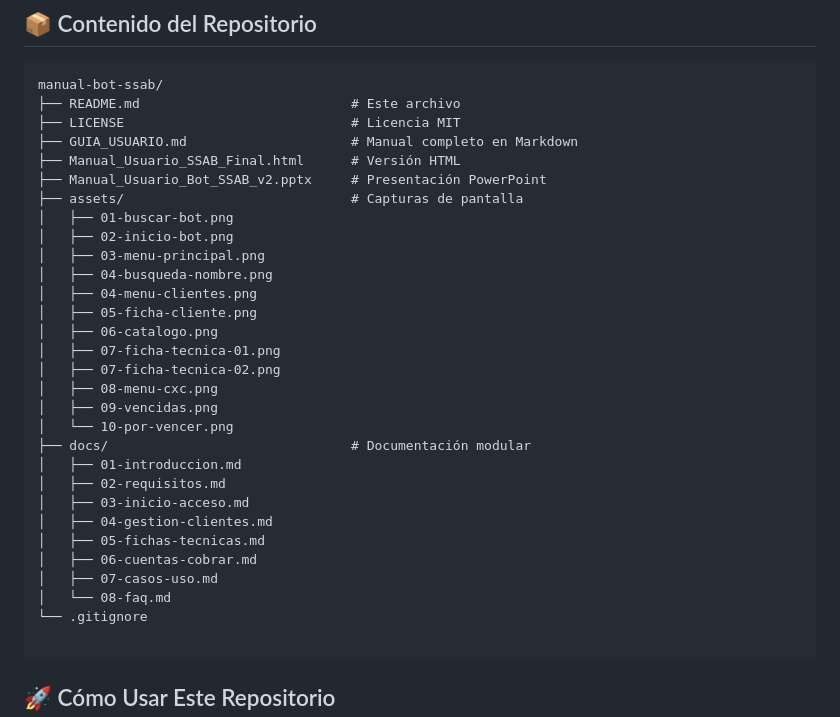
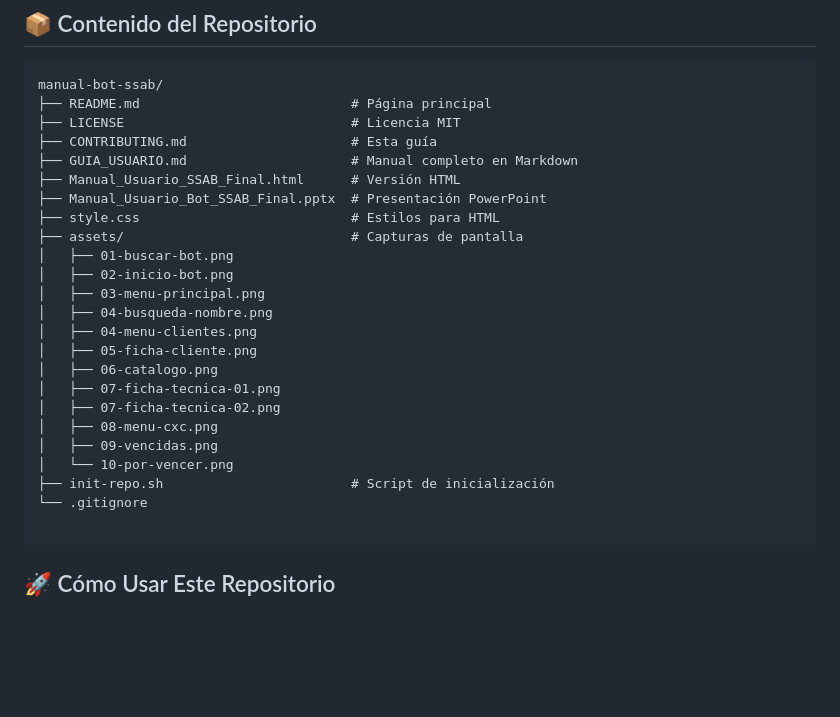
Before and after one commit to laguileracl/manual-bot-ssab, a Markdown page: CONTRIBUTING.md, the part around the change. Rendered like a GitHub page; blank space fills up the shorter version.

````diff
--- a/CONTRIBUTING.md
+++ b/CONTRIBUTING.md
@@ -6,11 +6,13 @@ Este repositorio contiene la documentación completa del Bot de Gestión Comerci
 
 ```
 manual-bot-ssab/
-├── README.md                           # Este archivo
+├── README.md                           # Página principal
 ├── LICENSE                             # Licencia MIT
+├── CONTRIBUTING.md                     # Esta guía
 ├── GUIA_USUARIO.md                     # Manual completo en Markdown
 ├── Manual_Usuario_SSAB_Final.html      # Versión HTML
-├── Manual_Usuario_Bot_SSAB_v2.pptx     # Presentación PowerPoint
+├── Manual_Usuario_Bot_SSAB_Final.pptx  # Presentación PowerPoint
+├── style.css                           # Estilos para HTML
 ├── assets/                             # Capturas de pantalla
 │   ├── 01-buscar-bot.png
 │   ├── 02-inicio-bot.png
@@ -24,15 +26,7 @@ manual-bot-ssab/
 │   ├── 08-menu-cxc.png
 │   ├── 09-vencidas.png
 │   └── 10-por-vencer.png
-├── docs/                               # Documentación modular
-│   ├── 01-introduccion.md
-│   ├── 02-requisitos.md
-│   ├── 03-inicio-acceso.md
-│   ├── 04-gestion-clientes.md
-│   ├── 05-fichas-tecnicas.md
-│   ├── 06-cuentas-cobrar.md
-│   ├── 07-casos-uso.md
-│   └── 08-faq.md
+├── init-repo.sh                        # Script de inicialización
 └── .gitignore
 
 ```
````
Also changed, not shown: README.md (+15 -15 lines).
